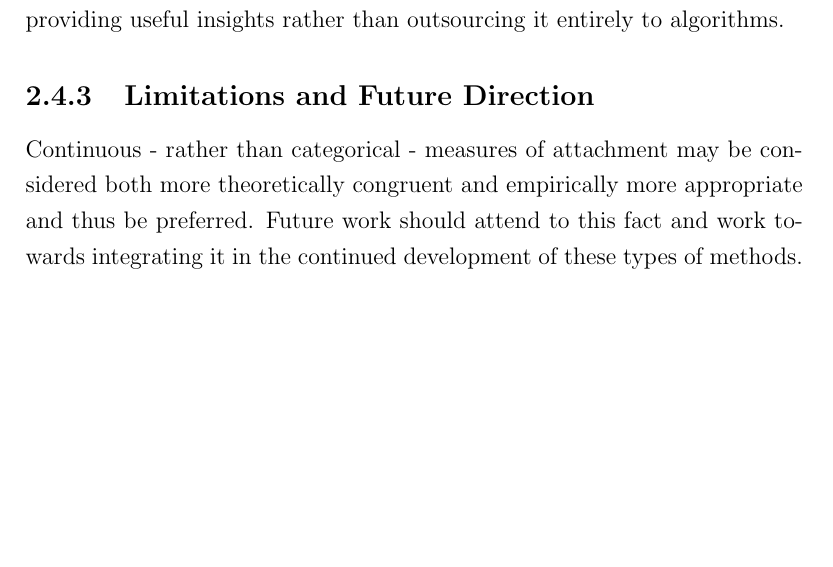
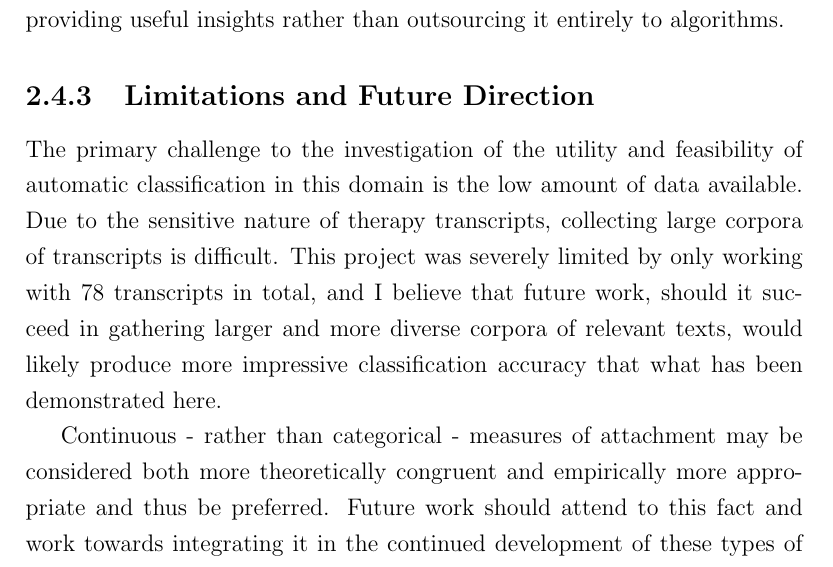
Before and after one commit to Fred-Bred/SDS-thesis, a LaTeX thesis (TeX/main.tex): part of page 60 of 80, cut so that both start at the same text, the shorter picture padded with empty space. Compiled offline with pdfLaTeX.

Commit message:
Comment on low data in limitations

```diff
--- a/TeX/main.tex
+++ b/TeX/main.tex
@@ -760,6 +760,10 @@ In all cases where outputs directly influence decisions related to the classific
 With the current state of explainability research in NLP, this remains irreconcilable with useful degrees of predictive reliability (see e.g., \citeNP{Danilevsky2020, BarredoArrieta2020}), thus highlighting the importance of leaving decision competence with well-trained therapists supported by reliable tools providing useful insights rather than outsourcing it entirely to algorithms.
 
 \subsection{Limitations and Future Direction}
+The primary challenge to the investigation of the utility and feasibility of automatic classification in this domain is the low amount of data available.
+Due to the sensitive nature of therapy transcripts, collecting large corpora of transcripts is difficult.
+This project was severely limited by only working with 78 transcripts in total, and I believe that future work, should it succeed in gathering larger and more diverse corpora of relevant texts, would likely produce more impressive classification accuracy that what has been demonstrated here.
+
 Continuous - rather than categorical - measures of attachment may be considered both more theoretically congruent and empirically more appropriate and thus be preferred.
 Future work should attend to this fact and work towards integrating it in the continued development of these types of methods.
 This may be done by e.g. tagging individual PACS discursive markers in transcripts or developing models to directly score the subscales given measures from the PACS or AAI.
```
